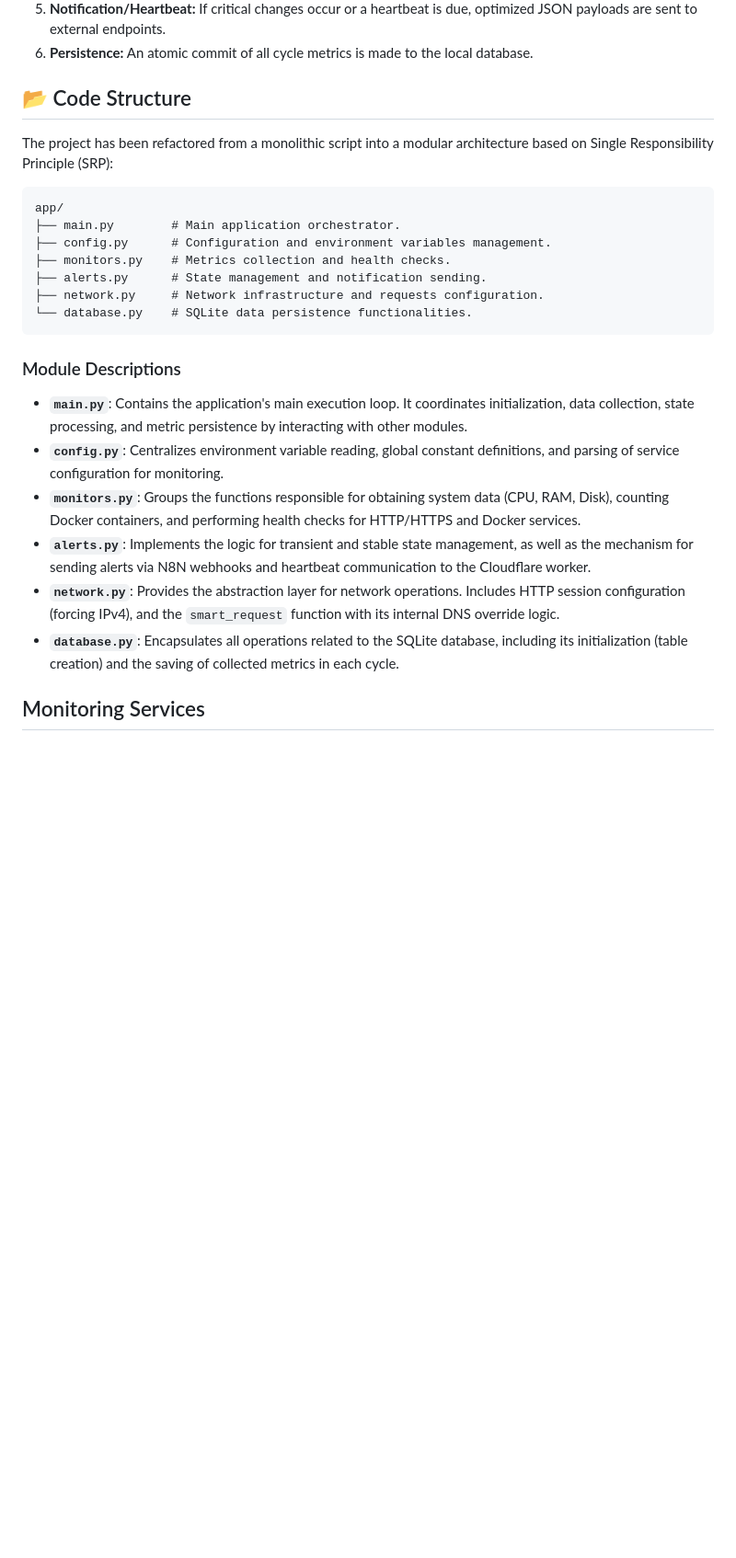
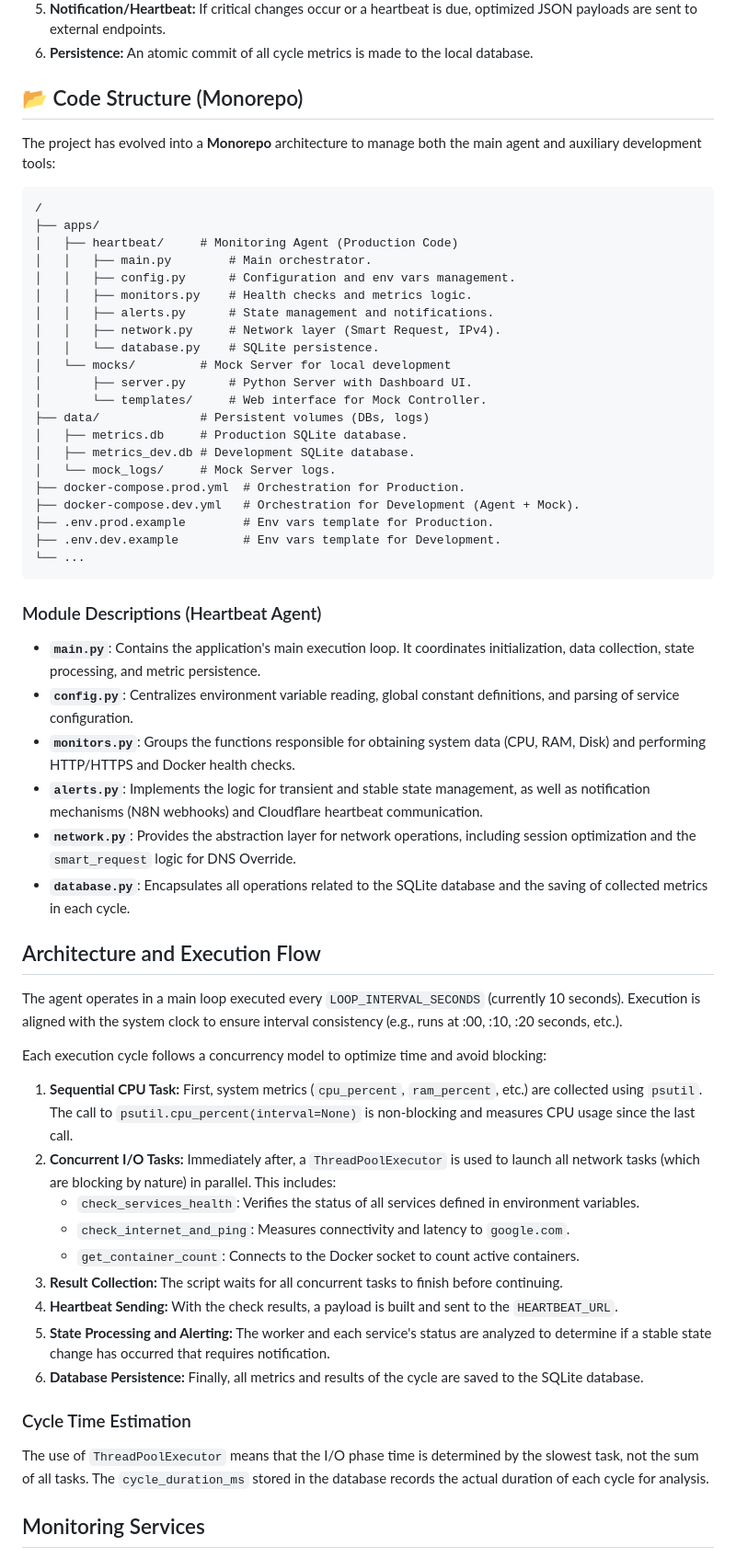
Before and after one commit to iamseb4s/heartbeat-monitor, a Markdown page: README.md, the part around one of its changes. Shown at 92% size. GitHub-like rendering; blank space fills up the shorter version.

Commit message:
docs: Update READMEs with monorepo structure and dev environment guide

````diff
--- a/README.md
+++ b/README.md
@@ -63,28 +63,62 @@ The agent operates in a main loop, executing every 10 seconds, coordinating coll
 5. **Notification/Heartbeat:** If critical changes occur or a heartbeat is due, optimized JSON payloads are sent to external endpoints.
 6. **Persistence:** An atomic commit of all cycle metrics is made to the local database.
 
-## 📂 Code Structure
+## 📂 Code Structure (Monorepo)
 
-The project has been refactored from a monolithic script into a modular architecture based on Single Responsibility Principle (SRP):
+The project has evolved into a **Monorepo** architecture to manage both the main agent and auxiliary development tools:
 
 ```text
-app/
-├── main.py        # Main application orchestrator.
-├── config.py      # Configuration and environment variables management.
-├── monitors.py    # Metrics collection and health checks.
-├── alerts.py      # State management and notification sending.
-├── network.py     # Network infrastructure and requests configuration.
-└── database.py    # SQLite data persistence functionalities.
+/
+├── apps/
+│   ├── heartbeat/     # Monitoring Agent (Production Code)
+│   │   ├── main.py        # Main orchestrator.
+│   │   ├── config.py      # Configuration and env vars management.
+│   │   ├── monitors.py    # Health checks and metrics logic.
+│   │   ├── alerts.py      # State management and notifications.
+│   │   ├── network.py     # Network layer (Smart Request, IPv4).
+│   │   └── database.py    # SQLite persistence.
+│   └── mocks/         # Mock Server for local development
+│       ├── server.py      # Python Server with Dashboard UI.
+│       └── templates/     # Web interface for Mock Controller.
+├── data/              # Persistent volumes (DBs, logs)
+│   ├── metrics.db     # Production SQLite database.
+│   ├── metrics_dev.db # Development SQLite database.
+│   └── mock_logs/     # Mock Server logs.
+├── docker-compose.prod.yml  # Orchestration for Production.
+├── docker-compose.dev.yml   # Orchestration for Development (Agent + Mock).
+├── .env.prod.example        # Env vars template for Production.
+├── .env.dev.example         # Env vars template for Development.
+└── ...
 ```
 
-### Module Descriptions
+### Module Descriptions (Heartbeat Agent)
 
-* **`main.py`**: Contains the application's main execution loop. It coordinates initialization, data collection, state processing, and metric persistence by interacting with other modules.
-* **`config.py`**: Centralizes environment variable reading, global constant definitions, and parsing of service configuration for monitoring.
-* **`monitors.py`**: Groups the functions responsible for obtaining system data (CPU, RAM, Disk), counting Docker containers, and performing health checks for HTTP/HTTPS and Docker services.
-* **`alerts.py`**: Implements the logic for transient and stable state management, as well as the mechanism for sending alerts via N8N webhooks and heartbeat communication to the Cloudflare worker.
-* **`network.py`**: Provides the abstraction layer for network operations. Includes HTTP session configuration (forcing IPv4), and the `smart_request` function with its internal DNS override logic.
-* **`database.py`**: Encapsulates all operations related to the SQLite database, including its initialization (table creation) and the saving of collected metrics in each cycle.
+* **`main.py`**: Contains the application's main execution loop. It coordinates initialization, data collection, state processing, and metric persistence.
+* **`config.py`**: Centralizes environment variable reading, global constant definitions, and parsing of service configuration.
+* **`monitors.py`**: Groups the functions responsible for obtaining system data (CPU, RAM, Disk) and performing HTTP/HTTPS and Docker health checks.
+* **`alerts.py`**: Implements the logic for transient and stable state management, as well as notification mechanisms (N8N webhooks) and Cloudflare heartbeat communication.
+* **`network.py`**: Provides the abstraction layer for network operations, including session optimization and the `smart_request` logic for DNS Override.
+* **`database.py`**: Encapsulates all operations related to the SQLite database and the saving of collected metrics in each cycle.
+
+## Architecture and Execution Flow
+
+The agent operates in a main loop executed every `LOOP_INTERVAL_SECONDS` (currently 10 seconds). Execution is aligned with the system clock to ensure interval consistency (e.g., runs at :00, :10, :20 seconds, etc.).
+
+Each execution cycle follows a concurrency model to optimize time and avoid blocking:
+
+1. **Sequential CPU Task:** First, system metrics (`cpu_percent`, `ram_percent`, etc.) are collected using `psutil`. The call to `psutil.cpu_percent(interval=None)` is non-blocking and measures CPU usage since the last call.
+2. **Concurrent I/O Tasks:** Immediately after, a `ThreadPoolExecutor` is used to launch all network tasks (which are blocking by nature) in parallel. This includes:
+    * `check_services_health`: Verifies the status of all services defined in environment variables.
+    * `check_internet_and_ping`: Measures connectivity and latency to `google.com`.
+    * `get_container_count`: Connects to the Docker socket to count active containers.
+3. **Result Collection:** The script waits for all concurrent tasks to finish before continuing.
+4. **Heartbeat Sending:** With the check results, a payload is built and sent to the `HEARTBEAT_URL`.
+5. **State Processing and Alerting:** The worker and each service's status are analyzed to determine if a stable state change has occurred that requires notification.
+6. **Database Persistence:** Finally, all metrics and results of the cycle are saved to the SQLite database.
+
+### Cycle Time Estimation
+
+The use of `ThreadPoolExecutor` means that the I/O phase time is determined by the slowest task, not the sum of all tasks. The `cycle_duration_ms` stored in the database records the actual duration of each cycle for analysis.
 
 ## Monitoring Services
 
````
Also changed, not shown: other parts of README.md (+35 -6 lines), README.es.md (+56 -19 lines).
